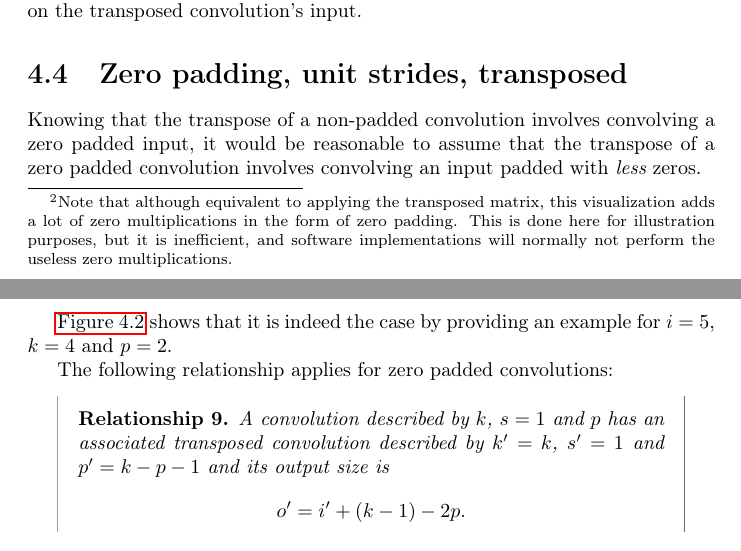
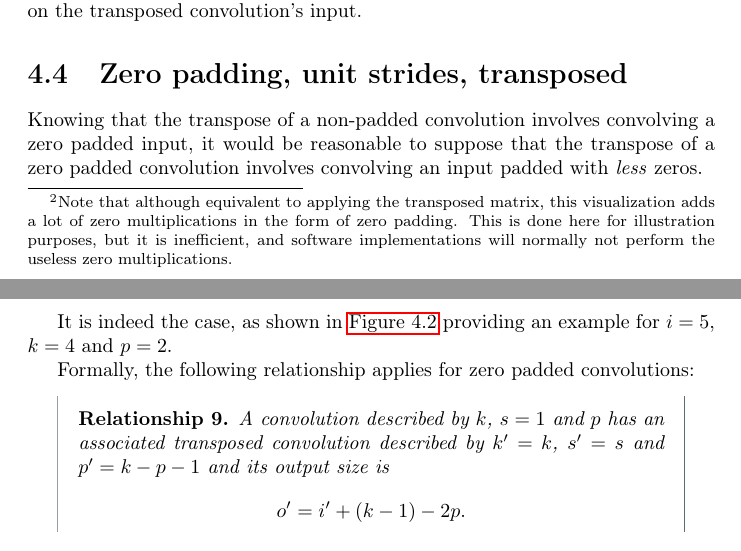
Before and after one commit to vdumoulin/conv_arithmetic, a LaTeX thesis (conv_arithmetic.tex): two parts of pages 24 and 25 of 32, joined at a grey line, cut so that both start at the same text. Compiled offline with pdfLaTeX.

Commit message:
Modify sec 4.4 (transposed p=*, s=1)

```diff
--- a/conv_arithmetic.tex
+++ b/conv_arithmetic.tex
@@ -909,18 +909,19 @@ on the transposed convolution's input.
 \section{Zero padding, unit strides, transposed}
 
 Knowing that the transpose of a non-padded convolution involves convolving a
-zero padded input, it would be reasonable to assume that the transpose of a
-zero padded convolution involves convolving an input padded with {\em less}
+zero padded input, it would be reasonable to suppose that the transpose of a
+zero padded convolution involves convolving an input padded with {\em less\/}
 zeros.
 
-\autoref{fig:arbitrary_padding_no_strides_transposed} shows that it is indeed
-the case by providing an example for $i = 5$, $k = 4$ and $p = 2$.
+It is indeed the case, as shown in
+\autoref{fig:arbitrary_padding_no_strides_transposed} providing an example for
+$i = 5$, $k = 4$ and $p = 2$.
 
-The following relationship applies for zero padded convolutions:
+Formally, the following relationship applies for zero padded convolutions:
 
 \begin{relationship}\label{rel:arbitrary_padding_no_strides_transposed}
 A convolution described by $k$, $s = 1$ and $p$ has an associated transposed
-convolution described by $k' = k$, $s' = 1$ and $p' = k - p - 1$ and its output
+convolution described by $k' = k$, $s' = s$ and $p' = k - p - 1$ and its output
 size is
 \begin{equation*}
     o' = i' + (k - 1) - 2p.
```
